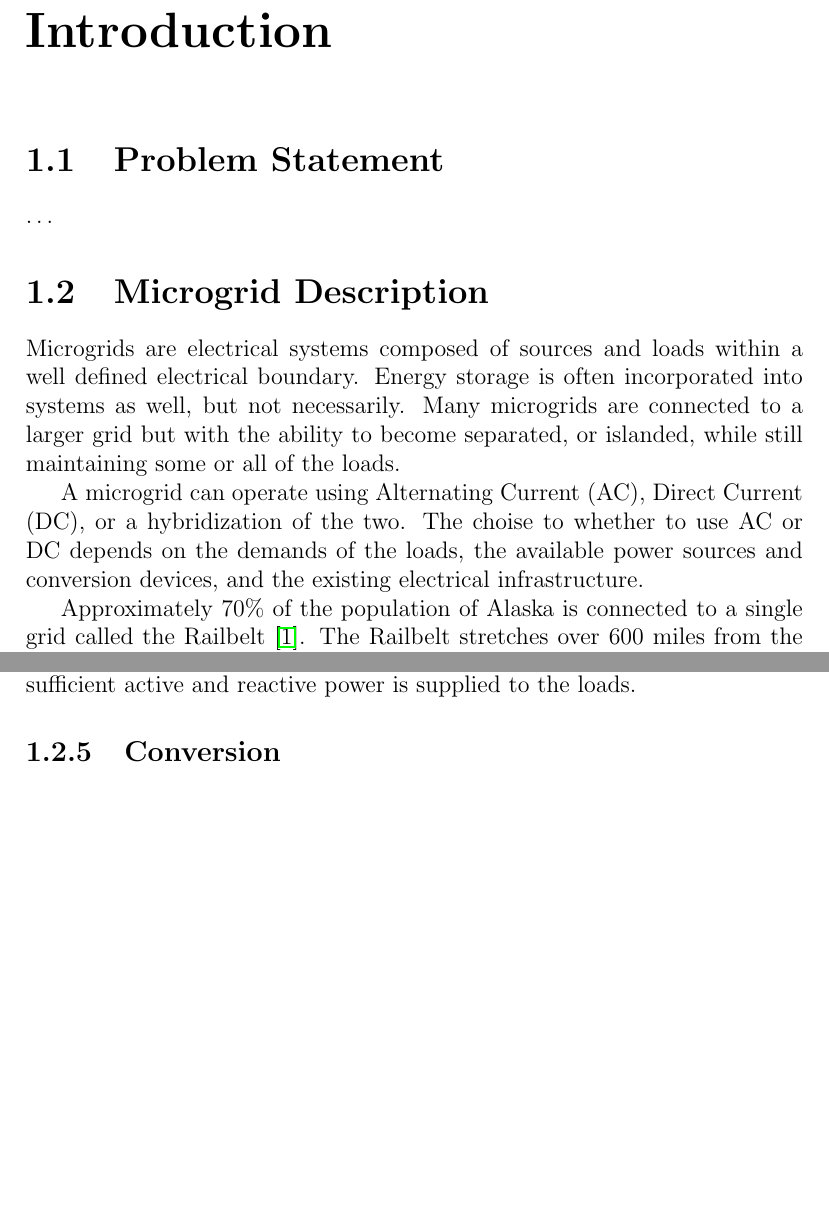
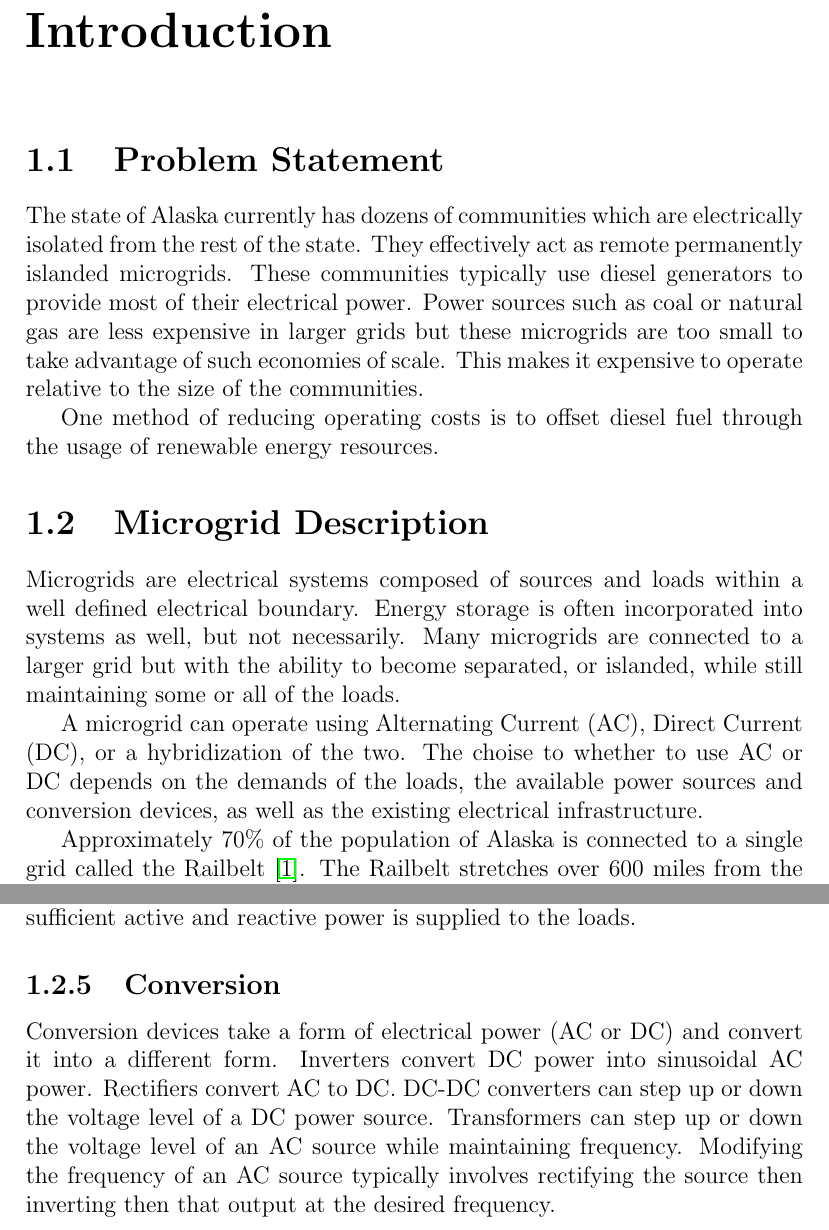
Before and after one commit to njgreen3/Thesis, a LaTeX thesis (old/NG_Thesis_160502.tex, which reads NG_intro.tex): two parts of pages 2 and 4 of 5, joined at a grey line, cut so that both start at the same text, the shorter picture padded with empty space. Compiled offline with pdfLaTeX.

Commit message:
Added background to problem statement. Added conversion descriptions.

```diff
--- a/NG_intro.tex
+++ b/NG_intro.tex
@@ -1,13 +1,15 @@
 \chapter{Introduction}
 
 \section{Problem Statement}
+The state of Alaska currently has dozens of communities which are electrically isolated from the rest of the state. They effectively act as remote permanently islanded microgrids. These communities typically use diesel generators to provide most of their electrical power. Power sources such as coal or natural gas are less expensive in larger grids but these microgrids are too small to take advantage of such economies of scale. This makes it expensive to operate relative to the size of the communities.
 
-\ldots
+One method of reducing operating costs is to offset diesel fuel through the usage of renewable energy resources.
+
 
 \section{Microgrid Description}
 Microgrids are electrical systems composed of sources and loads within a well defined electrical boundary. Energy storage is often incorporated into systems as well, but not necessarily. Many microgrids are connected to a larger grid but with the ability to become separated, or islanded, while still maintaining some or all of the loads.
 
-A microgrid can operate using Alternating Current (AC), Direct Current (DC), or a hybridization of the two. The choise to whether to use AC or DC depends on the demands of the loads, the available power sources and conversion devices, and the existing electrical infrastructure.
+A microgrid can operate using Alternating Current (AC), Direct Current (DC), or a hybridization of the two. The choise to whether to use AC or DC depends on the demands of the loads, the available power sources and conversion devices, as well as the existing electrical infrastructure.
 
 Approximately 70\% of the population of Alaska is connected to a single grid called the Railbelt \cite{railbelt}. The Railbelt stretches over 600 miles from the Homer on the Kenai Peninsula to the greater Fairbanks area in the interior and includes most communities on the road system in between. The remaining communities and villages are effectively permanently islanded microgrids.
 
@@ -41,3 +44,4 @@ Energy storage is beneficial to microgrid operation because it allows generation
 A microgrid control system ties all the other components together. Control systems monitor maintain voltage and frequency of the grid while ensuring sufficient active and reactive power is supplied to the loads.
 
 \subsection{Conversion}
+Conversion devices take a form of electrical power (AC or DC) and convert it into a different form. Inverters convert DC power into sinusoidal AC power. Rectifiers convert AC to DC. DC-DC converters can step up or down the voltage level of a DC power source. Transformers can step up or down the voltage level of an AC source while maintaining frequency. Modifying the frequency of an AC source typically involves rectifying the source then inverting then that output at the desired frequency.
```
Also changed, not shown: NG_Thesis.pdf (added), NG_intro.tex (1 more changed lines), 1 other file.
